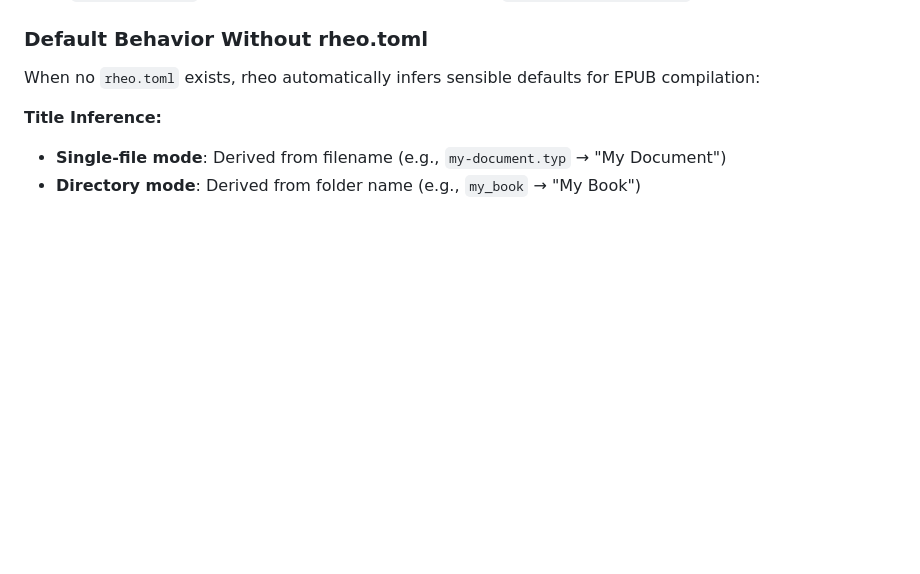
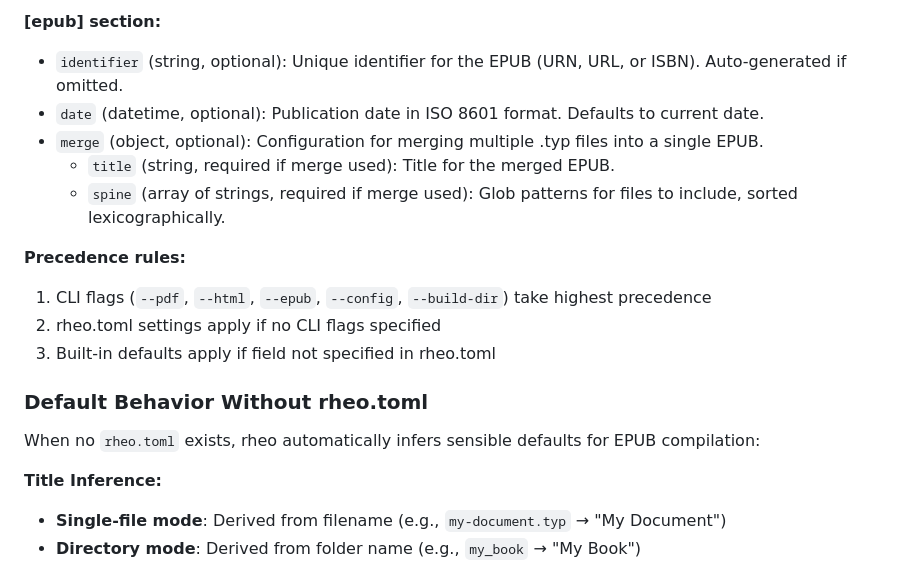
Before and after one commit to freecomputinglab/rheo, a Markdown page: CLAUDE.md, the part around one of its changes. Drawn GitHub-style; blank space fills up the shorter version.

```diff
--- a/CLAUDE.md
+++ b/CLAUDE.md
@@ -166,3 +241,14 @@ formats = ["html", "pdf"]
+**[epub] section:**
+- `identifier` (string, optional): Unique identifier for the EPUB (URN, URL, or ISBN). Auto-generated if omitted.
+- `date` (datetime, optional): Publication date in ISO 8601 format. Defaults to current date.
+- `merge` (object, optional): Configuration for merging multiple .typ files into a single EPUB.
+  - `title` (string, required if merge used): Title for the merged EPUB.
+  - `spine` (array of strings, required if merge used): Glob patterns for files to include, sorted lexicographically.
+
+**Precedence rules:**
+1. CLI flags (`--pdf`, `--html`, `--epub`, `--config`, `--build-dir`) take highest precedence
+2. rheo.toml settings apply if no CLI flags specified
+3. Built-in defaults apply if field not specified in rheo.toml
 
 ### Default Behavior Without rheo.toml
 
```
Also changed, not shown: other parts of CLAUDE.md (+75 -0 lines).
